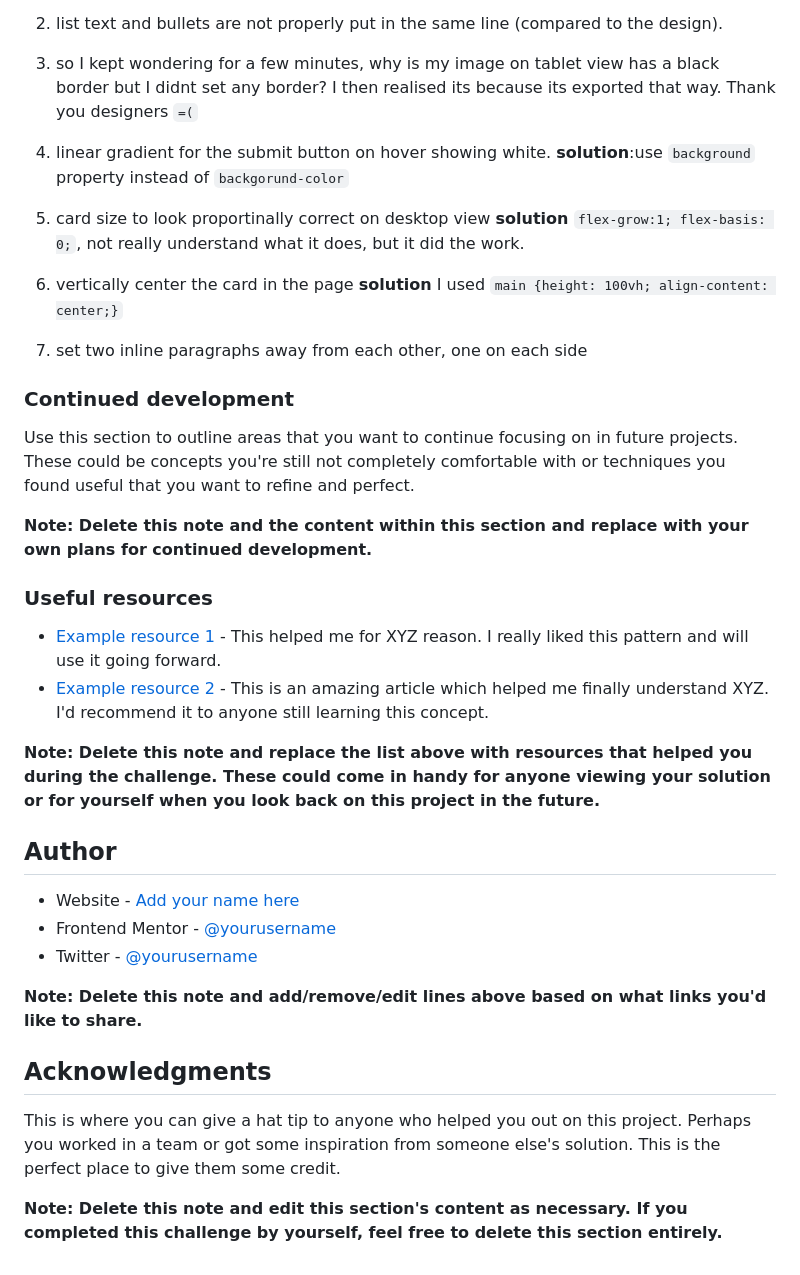
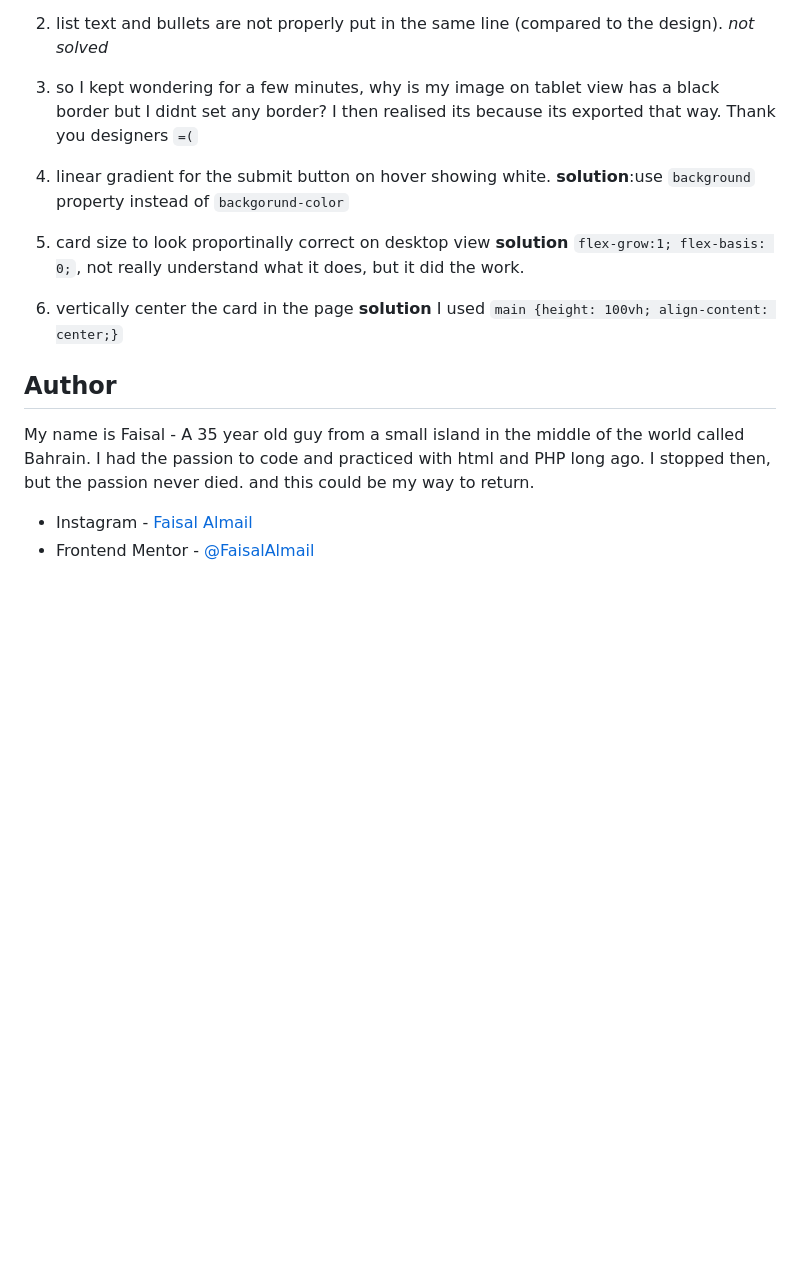
Before and after one commit to faisalalmail/P3-CH2-newsletter-sign-up, a Markdown page: README.md, the part around the change printed below. GitHub-like rendering; blank space fills up the shorter version.

```diff
--- a/README.md
+++ b/README.md
@@ -78,6 +66,6 @@ Then crop/optimize/edit your image however you like, add it to your project, and
 
 2. list text and bullets are not properly put in the same line (compared to the design).
-
+*not solved*
 3. so I kept wondering for a few minutes, why is my image on tablet view has a black border but I didnt set any border? I then realised its because its exported that way. Thank you designers `=(`
 
 4. linear gradient for the submit button on hover showing white.
@@ -89,33 +77,10 @@ Then crop/optimize/edit your image however you like, add it to your project, and
 6. vertically center the card in the page
 **solution** I used ``main {height: 100vh; align-content: center;}``
 
-7. set two inline paragraphs away from each other, one on each side
-
-
-
-### Continued development
-
-Use this section to outline areas that you want to continue focusing on in future projects. These could be concepts you're still not completely comfortable with or techniques you found useful that you want to refine and perfect.
-
-**Note: Delete this note and the content within this section and replace with your own plans for continued development.**
-
-### Useful resources
-
-- [Example resource 1](https://www.example.com) - This helped me for XYZ reason. I really liked this pattern and will use it going forward.
-- [Example resource 2](https://www.example.com) - This is an amazing article which helped me finally understand XYZ. I'd recommend it to anyone still learning this concept.
-
-**Note: Delete this note and replace the list above with resources that helped you during the challenge. These could come in handy for anyone viewing your solution or for yourself when you look back on this project in the future.**
 
 ## Author
 
-- Website - [Add your name here](https://www.your-site.com)
-- Frontend Mentor - [@yourusername](https://www.frontendmentor.io/profile/yourusername)
-- Twitter - [@yourusername](https://www.twitter.com/yourusername)
+My name is Faisal - A 35 year old guy from a small island in the middle of the world called Bahrain. I had the passion to code and practiced with html and PHP long ago. I stopped then, but the passion never died. and this could be my way to return.
 
-**Note: Delete this note and add/remove/edit lines above based on what links you'd like to share.**
-
-## Acknowledgments
-
-This is where you can give a hat tip to anyone who helped you out on this project. Perhaps you worked in a team or got some inspiration from someone else's solution. This is the perfect place to give them some credit.
-
-**Note: Delete this note and edit this section's content as necessary. If you completed this challenge by yourself, feel free to delete this section entirely.**
+- Instagram - [Faisal Almail](https://www.instagram.com/faisal.almail)
+- Frontend Mentor - [@FaisalAlmail](https://www.frontendmentor.io/profile/faisalalmail)
```
Also changed, not shown: other parts of README.md (+7 -19 lines).
